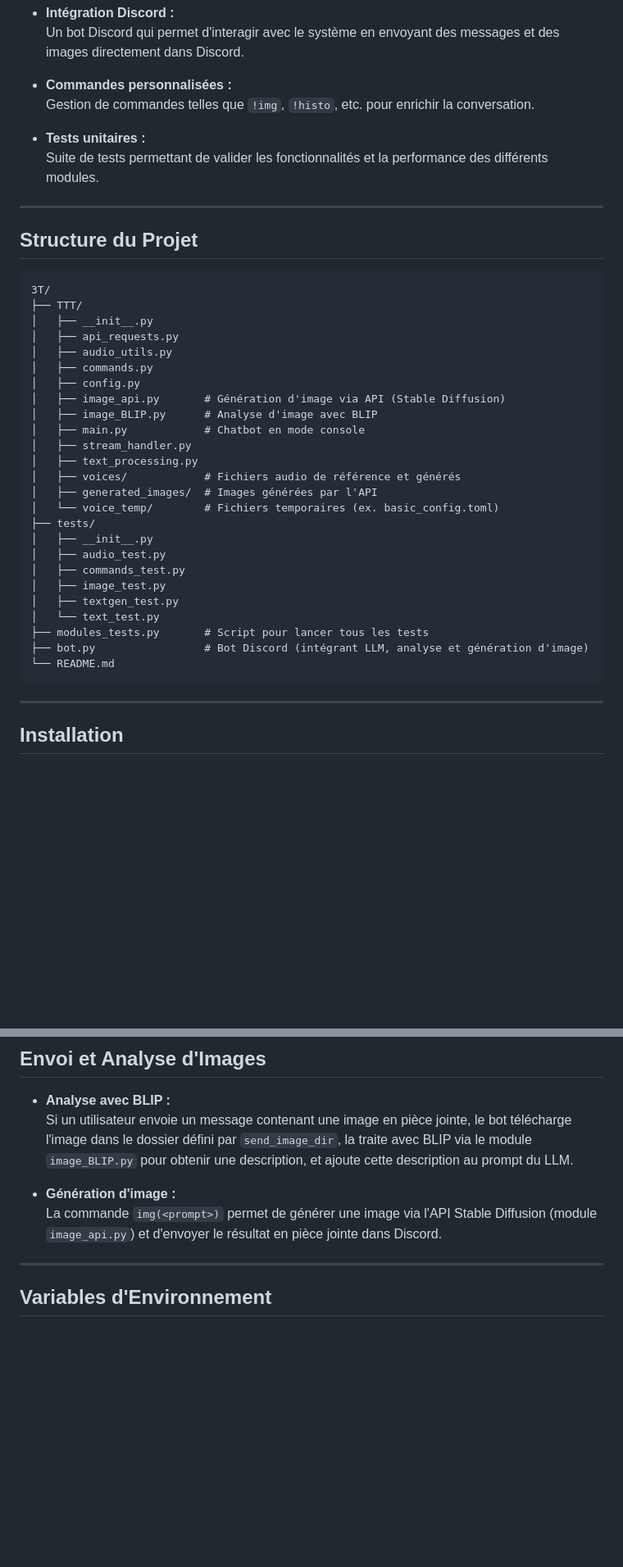
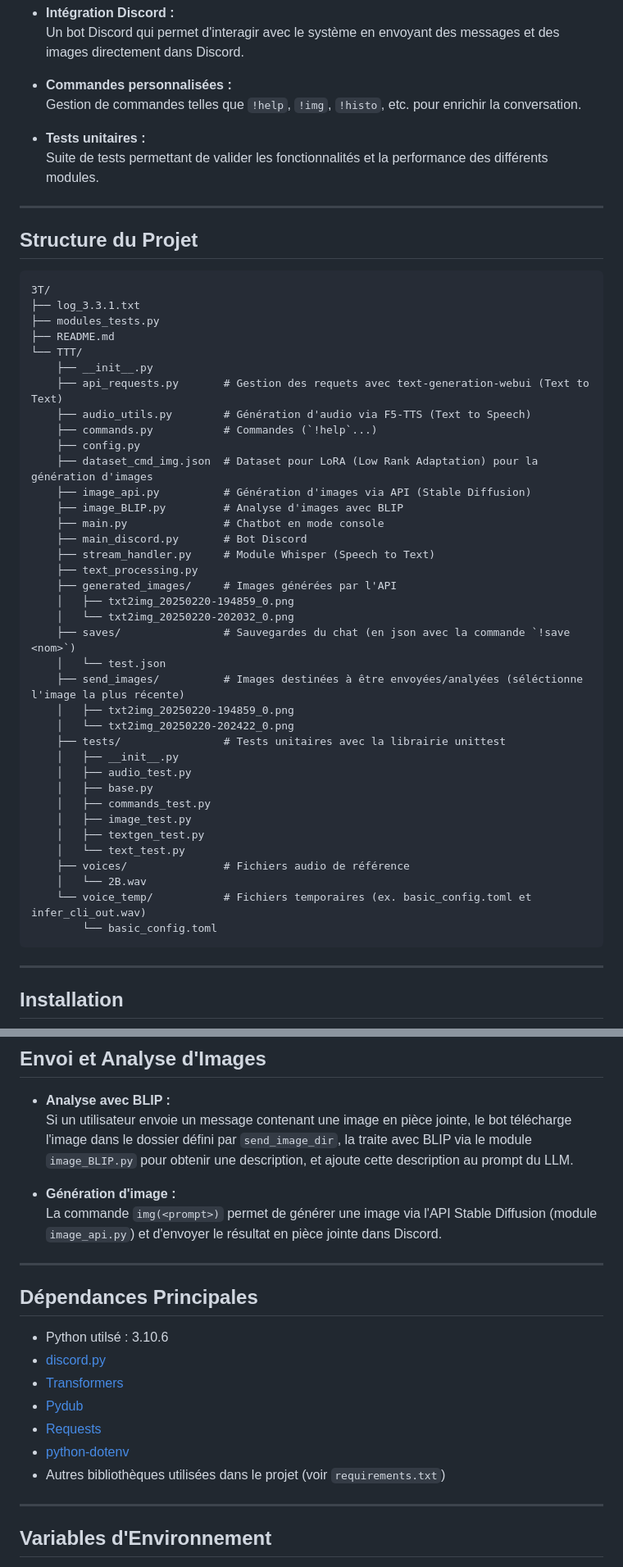
Before and after one commit to Dragondefer/3T, a Markdown page: README.md, 2 parts joined by grey strips. Shown at 82% size. GitHub-like rendering; blank space fills up the shorter version.

````diff
--- a/README.md
+++ b/README.md
@@ -26,7 +26,7 @@ Voici un exemple de README.md complet pour ton projet :
   Un bot Discord qui permet d'interagir avec le système en envoyant des messages et des images directement dans Discord.
 
 - **Commandes personnalisées :**
-  Gestion de commandes telles que `!img`, `!histo`, etc. pour enrichir la conversation.
+  Gestion de commandes telles que `!help`, `!img`, `!histo`, etc. pour enrichir la conversation.
 
 - **Tests unitaires :**
   Suite de tests permettant de valider les fonctionnalités et la performance des différents modules.
@@ -37,30 +37,42 @@ Voici un exemple de README.md complet pour ton projet :
 
 ```plaintext
 3T/
-├── TTT/
-│   ├── __init__.py
-│   ├── api_requests.py
-│   ├── audio_utils.py
-│   ├── commands.py
-│   ├── config.py
-│   ├── image_api.py       # Génération d'image via API (Stable Diffusion)
-│   ├── image_BLIP.py      # Analyse d'image avec BLIP
-│   ├── main.py            # Chatbot en mode console
-│   ├── stream_handler.py
-│   ├── text_processing.py
-│   ├── voices/            # Fichiers audio de référence et générés
-│   ├── generated_images/  # Images générées par l'API
-│   └── voice_temp/        # Fichiers temporaires (ex. basic_config.toml)
-├── tests/
-│   ├── __init__.py
-│   ├── audio_test.py
-│   ├── commands_test.py
-│   ├── image_test.py
-│   ├── textgen_test.py
-│   └── text_test.py
-├── modules_tests.py       # Script pour lancer tous les tests
-├── bot.py                 # Bot Discord (intégrant LLM, analyse et génération d'image)
-└── README.md
+├── log_3.3.1.txt
+├── modules_tests.py
+├── README.md
+└── TTT/
+    ├── __init__.py
+    ├── api_requests.py       # Gestion des requets avec text-generation-webui (Text to Text)
+    ├── audio_utils.py        # Génération d'audio via F5-TTS (Text to Speech)
+    ├── commands.py           # Commandes (`!help`...)
+    ├── config.py
+    ├── dataset_cmd_img.json  # Dataset pour LoRA (Low Rank Adaptation) pour la génération d'images
+    ├── image_api.py          # Génération d'images via API (Stable Diffusion)
+    ├── image_BLIP.py         # Analyse d'images avec BLIP
+    ├── main.py               # Chatbot en mode console
+    ├── main_discord.py       # Bot Discord
+    ├── stream_handler.py     # Module Whisper (Speech to Text)
+    ├── text_processing.py
+    ├── generated_images/     # Images générées par l'API
+    │   ├── txt2img_20250220-194859_0.png
+    │   └── txt2img_20250220-202032_0.png
+    ├── saves/                # Sauvegardes du chat (en json avec la commande `!save <nom>`)
+    │   └── test.json
+    ├── send_images/          # Images destinées à être envoyées/analyées (séléctionne l'image la plus récente)
+    │   ├── txt2img_20250220-194859_0.png
+    │   └── txt2img_20250220-202422_0.png
+    ├── tests/                # Tests unitaires avec la librairie unittest
+    │   ├── __init__.py
+    │   ├── audio_test.py
+    │   ├── base.py
+    │   ├── commands_test.py
+    │   ├── image_test.py
+    │   ├── textgen_test.py
+    │   └── text_test.py
+    ├── voices/               # Fichiers audio de référence
+    │   └── 2B.wav
+    └── voice_temp/           # Fichiers temporaires (ex. basic_config.toml et infer_cli_out.wav)
+        └── basic_config.toml
 ```
 
 ---
@@ -166,6 +179,18 @@ Le bot répondra aux messages envoyés sur le serveur Discord :
 
 - **Génération d'image :**
   La commande `img(<prompt>)` permet de générer une image via l'API Stable Diffusion (module `image_api.py`) et d'envoyer le résultat en pièce jointe dans Discord.
+
+---
+
+## Dépendances Principales
+
+- Python utilsé : 3.10.6
+- [discord.py](https://discordpy.readthedocs.io/)
+- [Transformers](https://huggingface.co/transformers/)
+- [Pydub](https://github.com/jiaaro/pydub)
+- [Requests](https://docs.python-requests.org/)
+- [python-dotenv](https://github.com/theskumar/python-dotenv)
+- Autres bibliothèques utilisées dans le projet (voir `requirements.txt`)
 
 ---
 
````
Also changed, not shown: other parts of README.md (+9 -20 lines).
